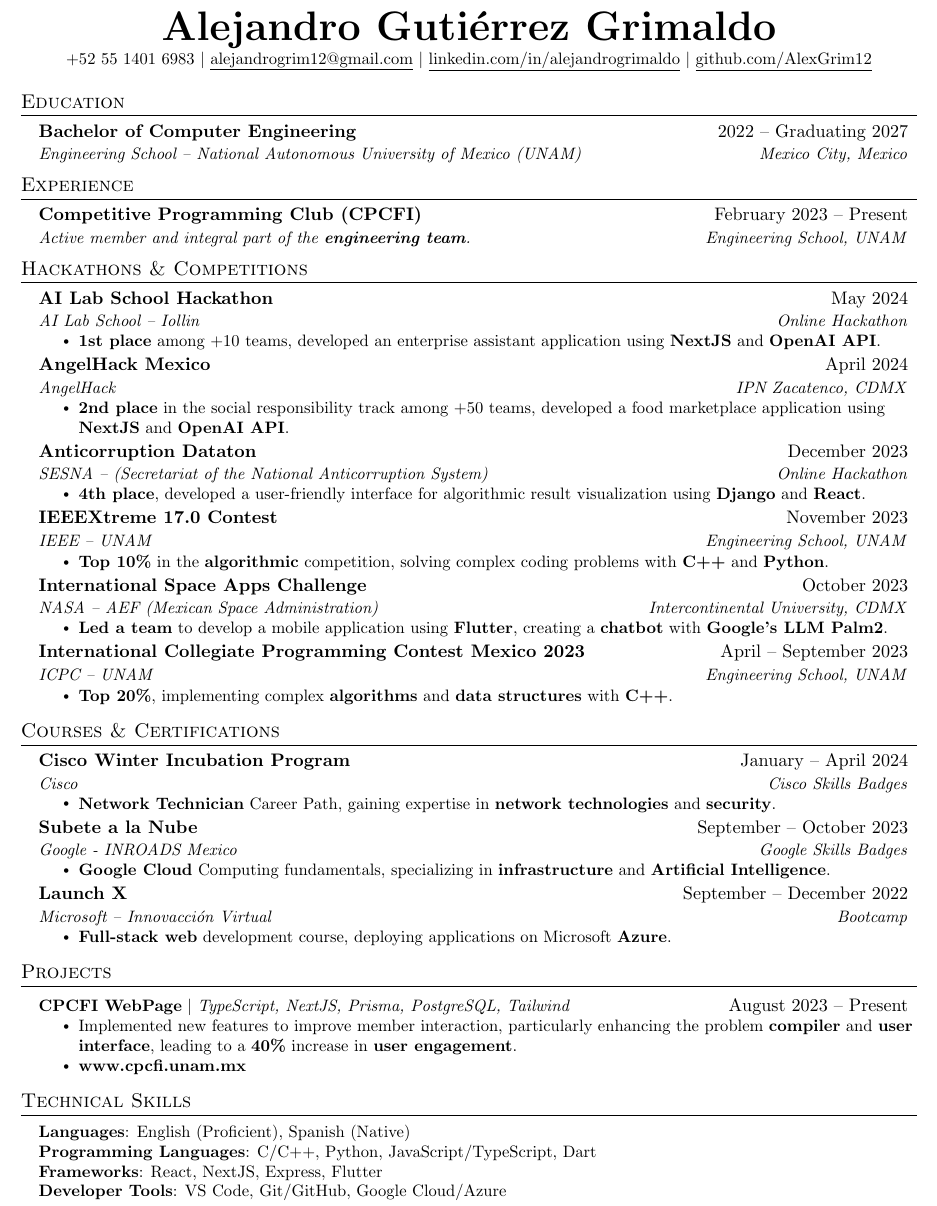
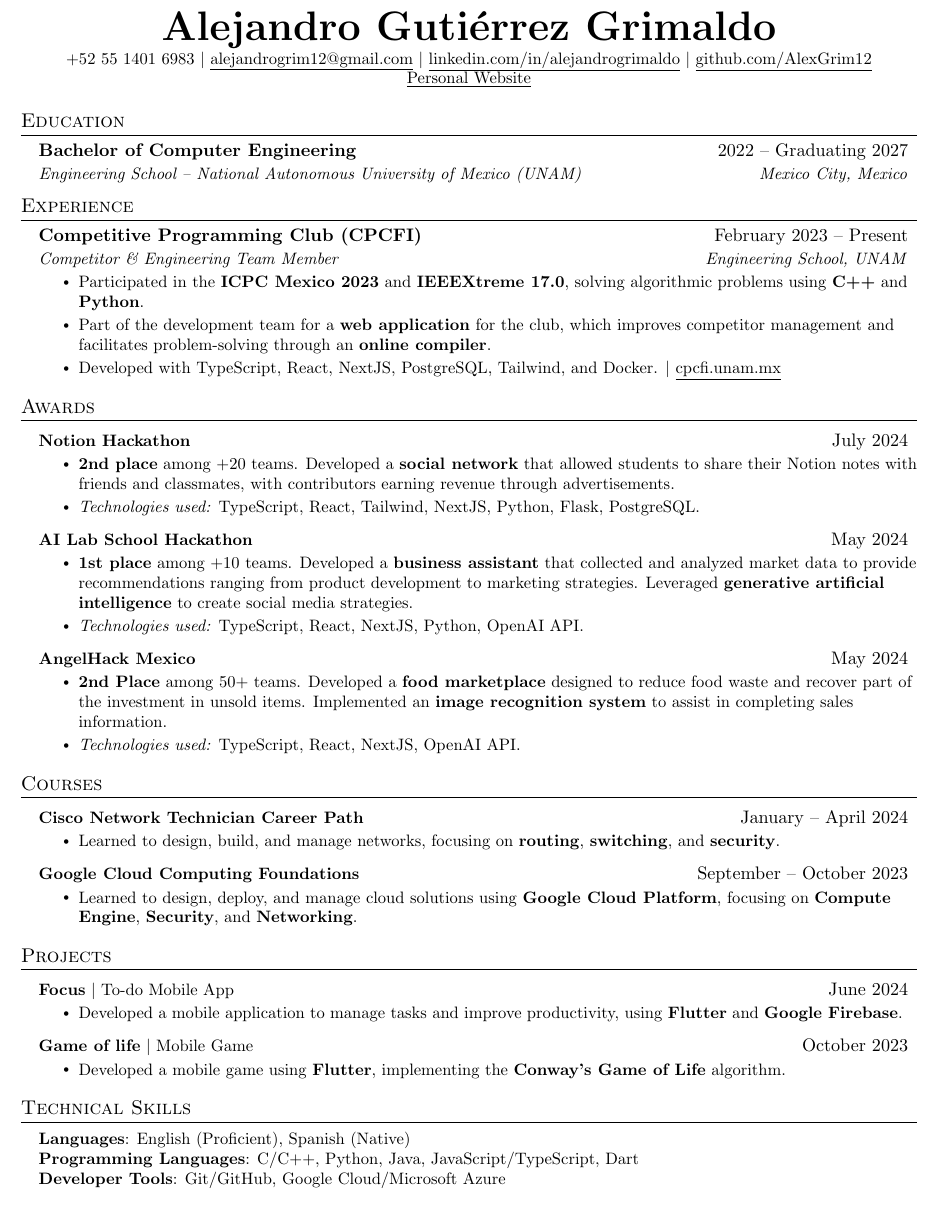
Before and after one commit to AlexGrim12/Resume, a LaTeX CV (resume.tex): part of the page, cut so that both start at the same text. Compiled offline with pdfLaTeX.

```diff
--- a/resume.tex
+++ b/resume.tex
@@ -116,6 +117,7 @@
   \small +52 55 1401 6983 $|$ \href{mailto:alejandrogrim12@gmail.com}{\underline{alejandrogrim12@gmail.com}} $|$
   \href{https://www.linkedin.com/in/alejandrogrimaldo}{\underline{linkedin.com/in/alejandrogrimaldo}} $|$
   \href{https://github.com/AlexGrim12}{\underline{github.com/AlexGrim12}}
+  \href{https://alejandrogrimaldo.vercel.app}{\underline{Personal Website}}
 \end{center}
 
 %-----------EDUCATION-----------
@@ -133,82 +135,93 @@
 
 \resumeSubheading
 {Competitive Programming Club (CPCFI)}{February 2023 -- Present}
-{Active member and integral part of the {\textbf{engineering team}}.}{Engineering School, UNAM}
+{Competitor \& Engineering Team Member}{Engineering School, UNAM}
+\resumeItemListStart
+\resumeItem{Participated in the {\textbf{ICPC Mexico 2023}}  and {\textbf{IEEEXtreme 17.0}}, solving algorithmic problems using {\textbf{C++}} and {\textbf{Python}}.}
+\resumeItem{Part of the development team for a {\textbf{web application}} for the club, which improves competitor management and facilitates problem-solving through an {\textbf{online compiler}}. }
+\resumeItem{Developed with TypeScript, React, NextJS, PostgreSQL, Tailwind, and Docker. {$ | $} {\href{http://www.cpcfi.unam.mx:3000} {\underline{cpcfi.unam.mx}}}}
+\resumeItemListEnd
+
+% \resumeSubheading
+% {IEEE Computer Society}{August 2024 -- Present}
+% {Projects Team Member}{Engineering School, UNAM}
 % \resumeItemListStart
-% \resumeItem{Active member of the third generation and {\textbf{engineering team}} of the competitive programming club.}
+% \resumeItem{Desarrollando un chatbot para la orientacion de alumnos de nuevo ingreso en la facultad de ingenieria.}
+% \resumeItemListEnd
+
+
+\resumeSubHeadingListEnd
+
+%-----------HACKATHONS & COMPETITIONS-----------
+\section{Awards}
+\resumeSubHeadingListStart
+
+\resumeProjectHeading
+{\textbf{Notion Hackathon}}{July 2024}
+\resumeItemListStart
+\resumeItem{{\textbf{2nd place}} among +20 teams. Developed a \textbf{social network} that allowed students to share their Notion notes with friends and classmates, with contributors earning revenue through advertisements.}
+\resumeItem{\textit{Technologies used:} TypeScript, React, Tailwind, NextJS, Python, Flask, PostgreSQL.}
+\resumeItemListEnd
+
+% \resumeSubheading
+% {AI Lab School Hackathon}{May 2024}
+% {AI Lab School -- Iollin}{Online Hackathon}
+% \resumeItemListStart
+% \resumeItem{{\textbf{1st place}} among +10 teams, developed an enterprise assistant application using {\textbf{NextJS}} and {\textbf{OpenAI API}}.}
+% \resumeItemListEnd
+
+\resumeProjectHeading
+{\textbf{AI Lab School Hackathon}}{May 2024}
+\resumeItemListStart
+\resumeItem{{\textbf{1st place}} among +10 teams. Developed a \textbf{business assistant} that collected and analyzed market data to provide recommendations ranging from product development to marketing strategies. Leveraged \textbf{generative artificial intelligence} to create social media strategies.}
+\resumeItem{\textit{Technologies used:} TypeScript, React, NextJS, Python, OpenAI API.}
+\resumeItemListEnd
+
+% \resumeSubheading
+% {AngelHack Mexico}{April 2024}
+% {AngelHack}{IPN Zacatenco, CDMX}
+% \resumeItemListStart
+% \resumeItem{{\textbf{2nd place}} in the social responsibility track among +50 teams, developed a food marketplace application using {\textbf{NextJS}} and {\textbf{OpenAI API}}.}
+% \resumeItemListEnd
+
+\resumeProjectHeading
+{\textbf{AngelHack Mexico}}{May 2024}
+\resumeItemListStart
+\resumeItem{\textbf{2nd Place} among 50+ teams.
+  Developed a \textbf{food marketplace} designed to reduce food waste and recover part of the investment in unsold items. Implemented an \textbf{image recognition system} to assist in completing sales information.}
+\resumeItem{\textit{Technologies used:} TypeScript, React, NextJS, OpenAI API.}
+\resumeItemListEnd
+
+% \resumeSubheading
+% {Anticorruption Dataton}{December 2023}
+% {SESNA -- (Secretariat of the National Anticorruption System) }{Online Hackathon}
+% \resumeItemListStart
+% \resumeItem{{\textbf{4th place}}, developed a user-friendly interface for algorithmic result visualization using {\textbf{Django}} and {\textbf{React}}.}
+% \resumeItemListEnd
+
+% \resumeSubheading
+% {International Space Apps Challenge}{October 2023}
+% {NASA -- AEF (Mexican Space Administration)}{Intercontinental University, CDMX}
+% \resumeItemListStart
+% \resumeItem{{\textbf{Led a team}} to develop a mobile application using {\textbf{Flutter}}, creating a {\textbf{chatbot}} with {\textbf{Google's LLM Palm2}}.}
 % \resumeItemListEnd
 
 \resumeSubHeadingListEnd
 
-%-----------HACKATHONS & COMPETITIONS-----------
-\section{Hackathons \& Competitions}
+%-----------COURSES & CERTIFICATIONS-----------
+\section{Courses}
 \resumeSubHeadingListStart
 
-\resumeSubheading
-{AI Lab School Hackathon}{May 2024}
-{AI Lab School -- Iollin}{Online Hackathon}
+\resumeProjectHeading
+{\textbf{Cisco Network Technician Career Path}}{January -- April 2024}
 \resumeItemListStart
-\resumeItem{{\textbf{1st place}} among +10 teams, developed an enterprise assistant application using {\textbf{NextJS}} and {\textbf{OpenAI API}}.}
+\resumeItem{Learned to design, build, and manage networks, focusing on {\textbf{routing}}, {\textbf{switching}}, and {\textbf{security}}.}
 \resumeItemListEnd
 
-\resumeSubheading
-{AngelHack Mexico}{April 2024}
-{AngelHack}{IPN Zacatenco, CDMX}
+\resumeProjectHeading
+{\textbf{Google Cloud Computing Foundations}}{September -- October 2023}
 \resumeItemListStart
-\resumeItem{{\textbf{2nd place}} in the social responsibility track among +50 teams, developed a food marketplace application using {\textbf{NextJS}} and {\textbf{OpenAI API}}.}
-\resumeItemListEnd
-
-\resumeSubheading
-{Anticorruption Dataton}{December 2023}
-{SESNA -- (Secretariat of the National Anticorruption System) }{Online Hackathon}
-\resumeItemListStart
-\resumeItem{{\textbf{4th place}}, developed a user-friendly interface for algorithmic result visualization using {\textbf{Django}} and {\textbf{React}}.}
-\resumeItemListEnd
-
-\resumeSubheading
-{IEEEXtreme 17.0 Contest}{November 2023}
-{IEEE -- UNAM}{Engineering School, UNAM}
-\resumeItemListStart
-\resumeItem{{\textbf{Top 10\%}} in the {\textbf{algorithmic}} competition, solving complex coding problems with {\textbf{C++}} and {\textbf{Python}}.}
-\resumeItemListEnd
-
-\resumeSubheading
-{International Space Apps Challenge}{October 2023}
-{NASA -- AEF (Mexican Space Administration)}{Intercontinental University, CDMX}
-\resumeItemListStart
-\resumeItem{{\textbf{Led a team}} to develop a mobile application using {\textbf{Flutter}}, creating a {\textbf{chatbot}} with {\textbf{Google's LLM Palm2}}.}
-\resumeItemListEnd
-
-\resumeSubheading{International Collegiate Programming Contest Mexico 2023}{April -- September 2023}{ICPC -- UNAM}{Engineering School, UNAM}
-\resumeItemListStart
-\resumeItem{{\textbf{Top 20\%}}, implementing complex {\textbf{algorithms}} and {\textbf{data structures}} with {\textbf{C++}}.}
-\resumeItemListEnd
-
-\resumeSubHeadingListEnd
-
-%-----------COURSES & CERTIFICATIONS-----------
-\section{Courses \& Certifications}
-\resumeSubHeadingListStart
-
-\resumeSubheading
-{Cisco Winter Incubation Program}{January -- April 2024}
-{Cisco}{Cisco Skills Badges}
-\resumeItemListStart
-\resumeItem{{\textbf{Network Technician}} Career Path, gaining expertise in {\textbf{network technologies}} and {\textbf{security}}.}
-\resumeItemListEnd
-
-\resumeSubheading
-{Subete a la Nube}{September -- October 2023}
-{Google - INROADS Mexico}{Google Skills Badges}
-\resumeItemListStart
-\resumeItem{{\textbf{Google Cloud}} Computing fundamentals, specializing in {\textbf{infrastructure}} and {\textbf{Artificial Intelligence}}.}
-\resumeItemListEnd
-
-\resumeSubheading
-{Launch X}{September -- December 2022}
-{Microsoft -- Innovacción Virtual}{Bootcamp}
-\resumeItemListStart
-\resumeItem{{\textbf{Full-stack web}} development course, deploying applications on Microsoft {\textbf{Azure}}.}
+\resumeItem{Learned to design, deploy, and manage cloud solutions using \textbf{Google Cloud Platform}, focusing on \textbf{Compute Engine}, \textbf{Security}, and \textbf{Networking}.}
 \resumeItemListEnd
 
 \resumeSubHeadingListEnd
@@ -217,11 +230,17 @@
 \section{Projects}
 \resumeSubHeadingListStart
 \resumeProjectHeading
-{\textbf{CPCFI WebPage} $|$ \emph{TypeScript, NextJS, Prisma, PostgreSQL, Tailwind}}{August 2023 -- Present}
+{\textbf{Focus} $|$ To-do Mobile App}{June 2024}
 \resumeItemListStart
-\resumeItem{Implemented new features to improve member interaction, particularly enhancing the problem {\textbf{compiler}} and {\textbf{user interface}}, leading to a {\textbf{40\%}} increase in {\textbf{user engagement}}.}
-\resumeItem{\href{http://www.cpcfi.unam.mx:3000}{{\textbf{www.cpcfi.unam.mx}}}}
+\resumeItem{Developed a mobile application to manage tasks and improve productivity, using {\textbf{Flutter}} and {\textbf{Google Firebase}}.}
 \resumeItemListEnd
+
+\resumeProjectHeading
+{\textbf{Game of life} $|$ Mobile Game}{October 2023}
+\resumeItemListStart
+\resumeItem{Developed a mobile game using {\textbf{Flutter}}, implementing the {\textbf{Conway's Game of Life}} algorithm.}
+\resumeItemListEnd
+
 \resumeSubHeadingListEnd
 
 %-----------TECHNICAL SKILLS-----------
@@ -229,9 +248,9 @@
 \begin{itemize}[leftmargin=0.15in, label={}]
   \small{\item{
         \textbf{Languages}{: English (Proficient), Spanish (Native)} \\
-        \textbf{Programming Languages}{: C/C++, Python, JavaScript/TypeScript, Dart} \\
-        \textbf{Frameworks}{: React, NextJS, Express, Flutter} \\
-        \textbf{Developer Tools}{: VS Code, Git/GitHub, Google Cloud/Azure}
+        \textbf{Programming Languages}{: C/C++, Python, Java, JavaScript/TypeScript, Dart} \\
+        % \textbf{Frameworks}{: React, NextJS, Express, Flutter} \\
+        \textbf{Developer Tools}{: Git/GitHub, Google Cloud/Microsoft Azure} \\
         }}
 \end{itemize}
 
```
Also changed, not shown: resume.pdf, resume.tex (1 more changed lines), 6 other files.
